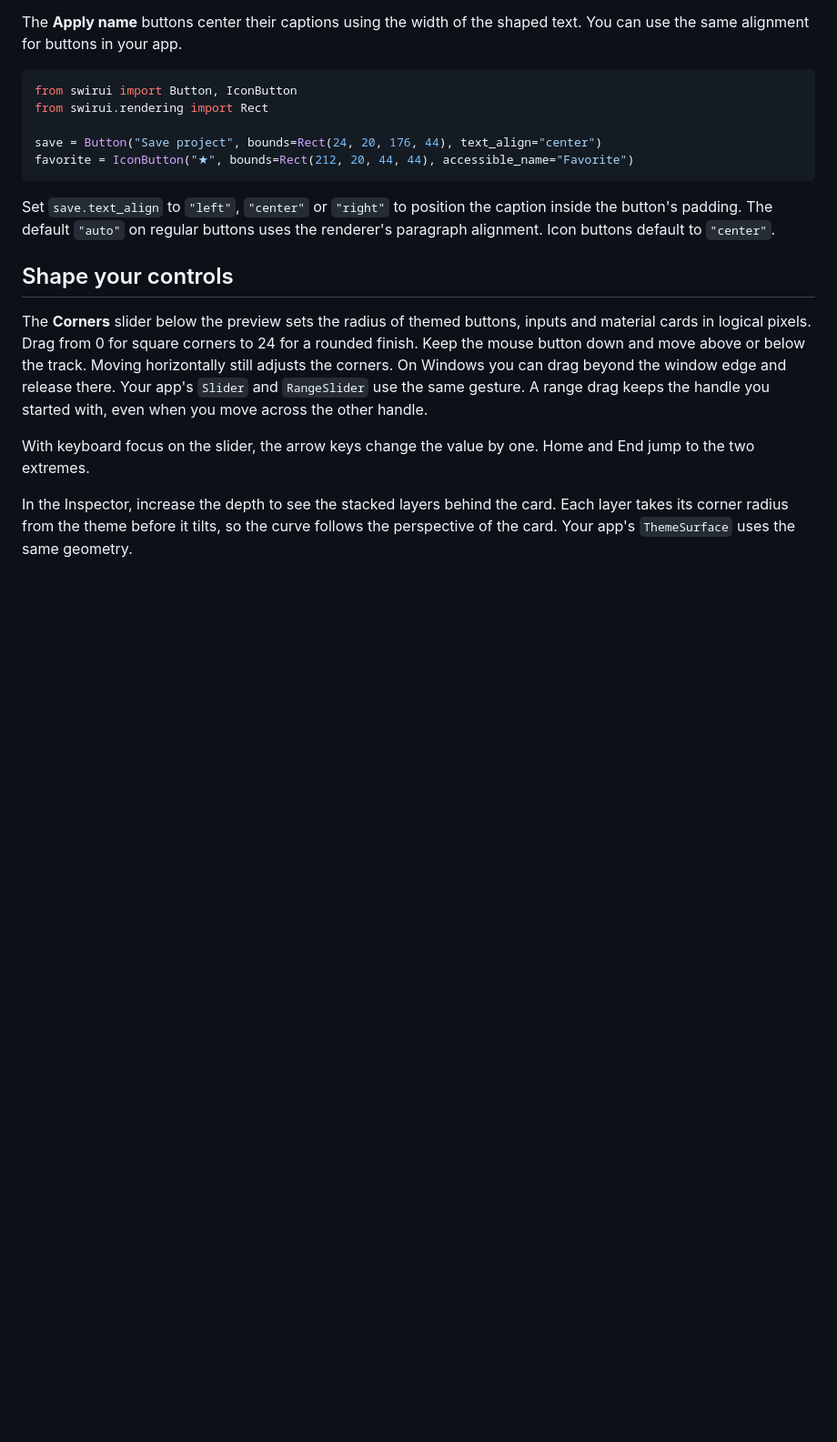
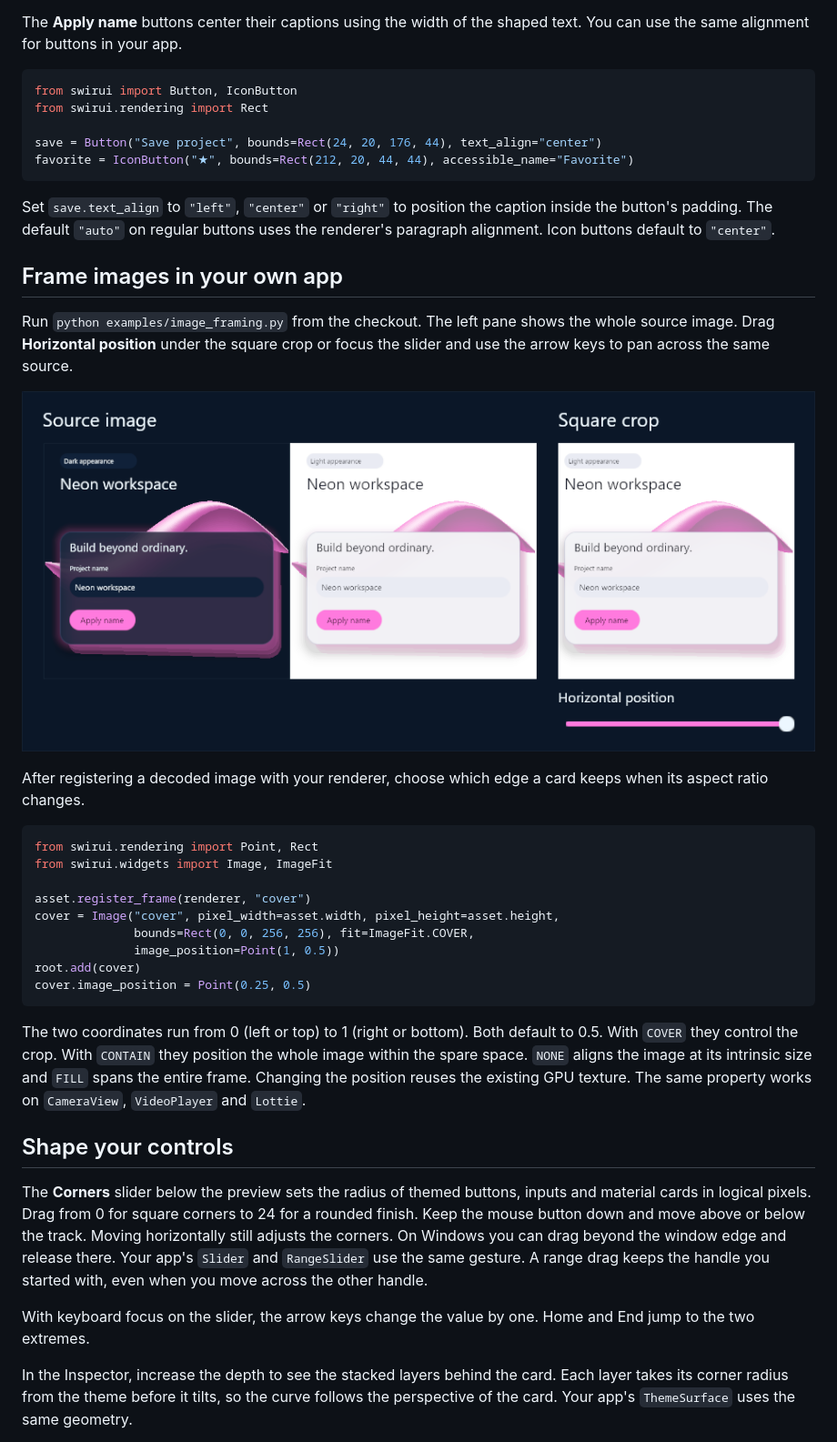
Before and after one commit to Swir/Swirui, a Markdown page: docs/development-0.2.md, the part around the change. Shown at 91% size. Drawn GitHub-style; pictures changed too: docs/screenshots/image-position.png (added); blank space fills up the shorter version.

````diff
--- a/docs/development-0.2.md
+++ b/docs/development-0.2.md
@@ -55,6 +55,36 @@ favorite = IconButton("★", bounds=Rect(212, 20, 44, 44), accessible_name="Favo
 Set `save.text_align` to `"left"`, `"center"` or `"right"` to position the
 caption inside the button's padding. The default `"auto"` on regular buttons
 uses the renderer's paragraph alignment. Icon buttons default to `"center"`.
+
+## Frame images in your own app
+
+Run `python examples/image_framing.py` from the checkout. The left pane shows
+the whole source image. Drag **Horizontal position** under the square crop
+or focus the slider and use the arrow keys to pan across the same source.
+
+![The source contains both Studio appearances. The square crop displays the right-hand light appearance.](screenshots/image-position.png)
+
+After registering a decoded image with your renderer, choose which edge a
+card keeps when its aspect ratio changes.
+
+```python
+from swirui.rendering import Point, Rect
+from swirui.widgets import Image, ImageFit
+
+asset.register_frame(renderer, "cover")
+cover = Image("cover", pixel_width=asset.width, pixel_height=asset.height,
+              bounds=Rect(0, 0, 256, 256), fit=ImageFit.COVER,
+              image_position=Point(1, 0.5))
+root.add(cover)
+cover.image_position = Point(0.25, 0.5)
+```
+
+The two coordinates run from 0 (left or top) to 1 (right or bottom).
+Both default to 0.5. With `COVER` they control the crop. With `CONTAIN`
+they position the whole image within the spare space. `NONE` aligns the
+image at its intrinsic size and `FILL` spans the entire frame. Changing the
+position reuses the existing GPU texture. The same property works on
+`CameraView`, `VideoPlayer` and `Lottie`.
 
 ## Shape your controls
 
````
Also changed, not shown: README.md (+3 -0 lines), 10 other files.
